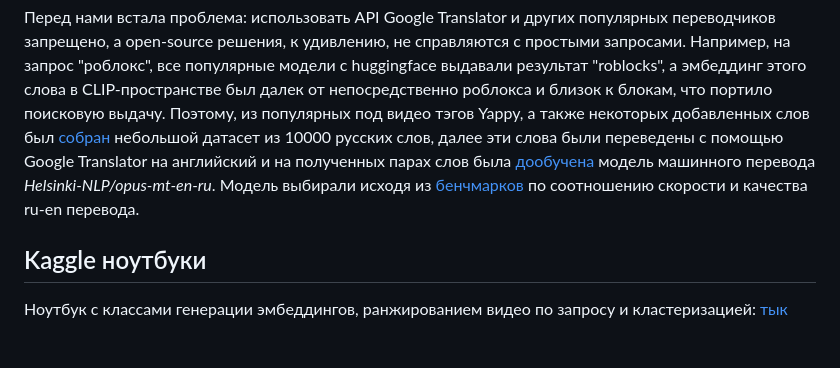
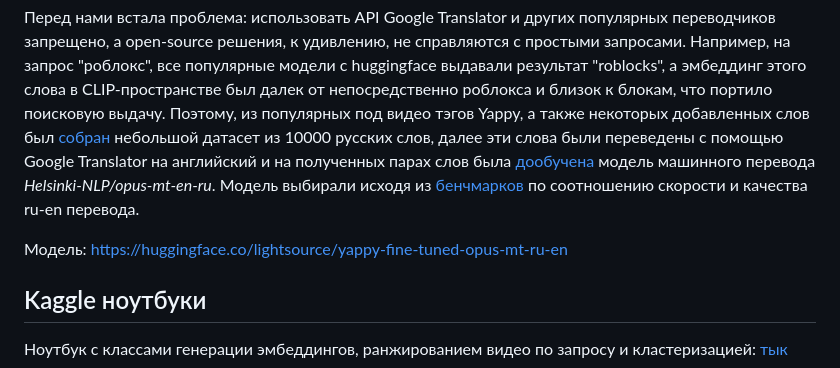
Before and after one commit to l1ghtsource/media-searcher, a Markdown page: README.md, the part around the change. Rendered like a GitHub page; blank space fills up the shorter version.

Commit message:
add link to model

```diff
--- a/README.md
+++ b/README.md
@@ -75,6 +75,8 @@ __Мета-модель__: [meta_model.py](https://github.com/l1ghtsource/lct-ha
 
 Перед нами встала проблема: использовать API Google Translator и других популярных переводчиков запрещено, а open-source решения, к удивлению, не справляются с простыми запросами. Например, на запрос "роблокс", все популярные модели с huggingface выдавали результат "roblocks", а эмбеддинг этого слова в CLIP-пространстве был далек от непосредственно роблокса и близок к блокам, что портило поисковую выдачу. Поэтому, из популярных под видео тэгов Yappy, а также некоторых добавленных слов был [собран](https://github.com/l1ghtsource/lct-hack-yappy-2024/blob/main/utils/generate_dataset_for_translator_tuning.py) небольшой датасет из 10000 русских слов, далее эти слова были переведены с помощью Google Translator на английский и на полученных парах слов была [дообучена](https://github.com/l1ghtsource/lct-hack-yappy-2024/blob/main/ml/translator_train.py) модель машинного перевода *Helsinki-NLP/opus-mt-en-ru*. Модель выбирали исходя из [бенчмарков](https://huggingface.co/spaces/utrobinmv/TREX_benchmark_en_ru_zh) по соотношению скорости и качества ru-en перевода.
 
+Модель: https://huggingface.co/lightsource/yappy-fine-tuned-opus-mt-ru-en
+
 ## Kaggle ноутбуки
 
 Ноутбук с классами генерации эмбеддингов, ранжированием видео по запросу и кластеризацией: [тык](https://www.kaggle.com/code/l1ghtsource/yappy-hackathon/)
```
